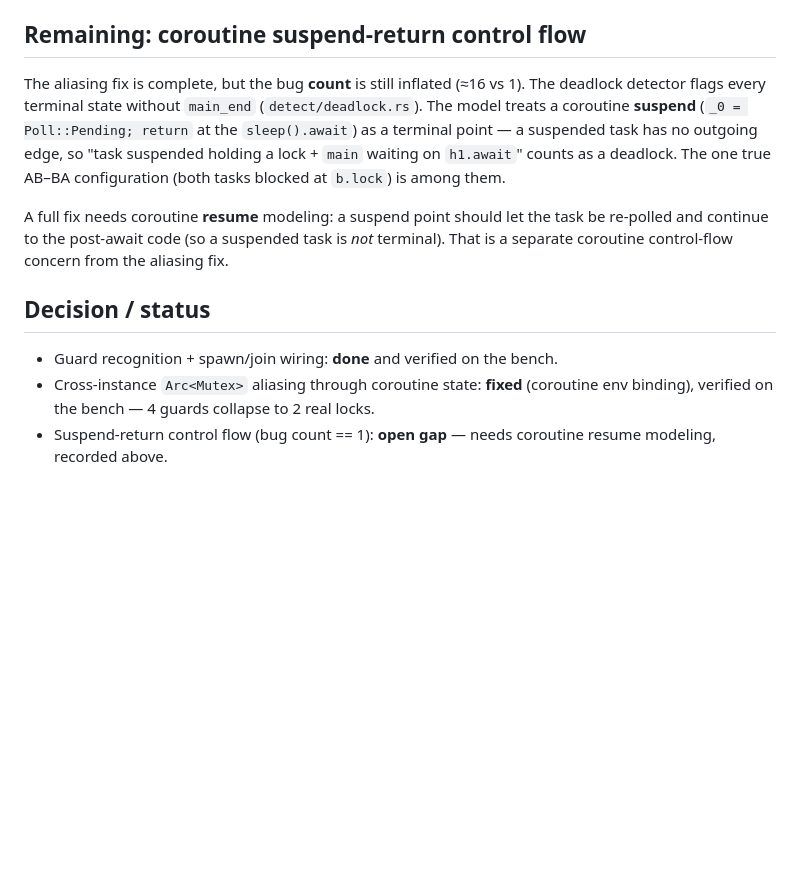
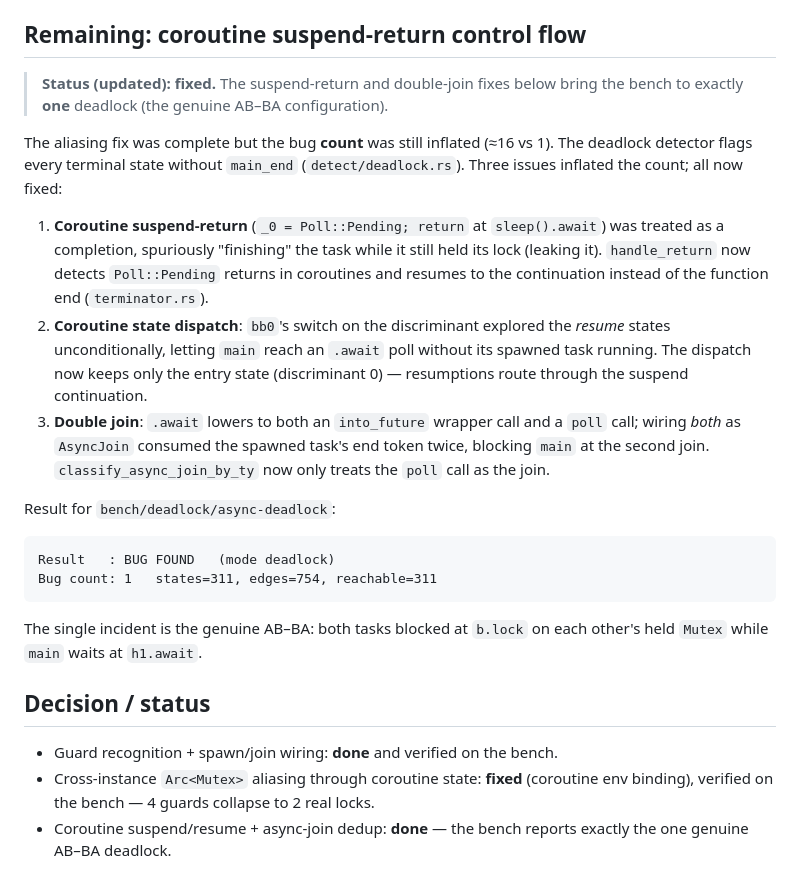
Before and after one commit to kevindadi/ConcBugDect-Rust, a Markdown page: docs/async-modeling.md, the part around the change. Rendered like a GitHub page; blank space fills up the shorter version.

Commit message:
Update async modeling doc: coroutine suspend/resume fixed, count=1

````diff
--- a/docs/async-modeling.md
+++ b/docs/async-modeling.md
@@ -101,22 +101,41 @@ The net has `Mutex_0`/`Mutex_1` and the genuine AB–BA deadlock is reachable.
 
 ## Remaining: coroutine suspend-return control flow
 
-The aliasing fix is complete, but the bug **count** is still inflated (≈16 vs 1).
+> **Status (updated): fixed.** The suspend-return and double-join fixes below
+> bring the bench to exactly **one** deadlock (the genuine AB–BA configuration).
+
+The aliasing fix was complete but the bug **count** was still inflated (≈16 vs 1).
 The deadlock detector flags every terminal state without `main_end`
-(`detect/deadlock.rs`). The model treats a coroutine **suspend** (`_0 = Poll::Pending;
-return` at the `sleep().await`) as a terminal point — a suspended task has no
-outgoing edge, so "task suspended holding a lock + `main` waiting on `h1.await`"
-counts as a deadlock. The one true AB–BA configuration (both tasks blocked at
-`b.lock`) is among them.
+(`detect/deadlock.rs`). Three issues inflated the count; all now fixed:
 
-A full fix needs coroutine **resume** modeling: a suspend point should let the task
-be re-polled and continue to the post-await code (so a suspended task is *not*
-terminal). That is a separate coroutine control-flow concern from the aliasing fix.
+1. **Coroutine suspend-return** (`_0 = Poll::Pending; return` at `sleep().await`)
+   was treated as a completion, spuriously "finishing" the task while it still
+   held its lock (leaking it). `handle_return` now detects `Poll::Pending` returns
+   in coroutines and resumes to the continuation instead of the function end
+   (`terminator.rs`).
+2. **Coroutine state dispatch**: `bb0`'s switch on the discriminant explored the
+   *resume* states unconditionally, letting `main` reach an `.await` poll without
+   its spawned task running. The dispatch now keeps only the entry state
+   (discriminant 0) — resumptions route through the suspend continuation.
+3. **Double join**: `.await` lowers to both an `into_future` wrapper call and a
+   `poll` call; wiring *both* as `AsyncJoin` consumed the spawned task's end
+   token twice, blocking `main` at the second join. `classify_async_join_by_ty`
+   now only treats the `poll` call as the join.
+
+Result for `bench/deadlock/async-deadlock`:
+
+```
+Result   : BUG FOUND   (mode deadlock)
+Bug count: 1   states=311, edges=754, reachable=311
+```
+
+The single incident is the genuine AB–BA: both tasks blocked at `b.lock` on each
+other's held `Mutex` while `main` waits at `h1.await`.
 
 ## Decision / status
 
 - Guard recognition + spawn/join wiring: **done** and verified on the bench.
 - Cross-instance `Arc<Mutex>` aliasing through coroutine state: **fixed** (coroutine
   env binding), verified on the bench — 4 guards collapse to 2 real locks.
-- Suspend-return control flow (bug count == 1): **open gap** — needs coroutine
-  resume modeling, recorded above.
+- Coroutine suspend/resume + async-join dedup: **done** — the bench reports exactly
+  the one genuine AB–BA deadlock.
````
